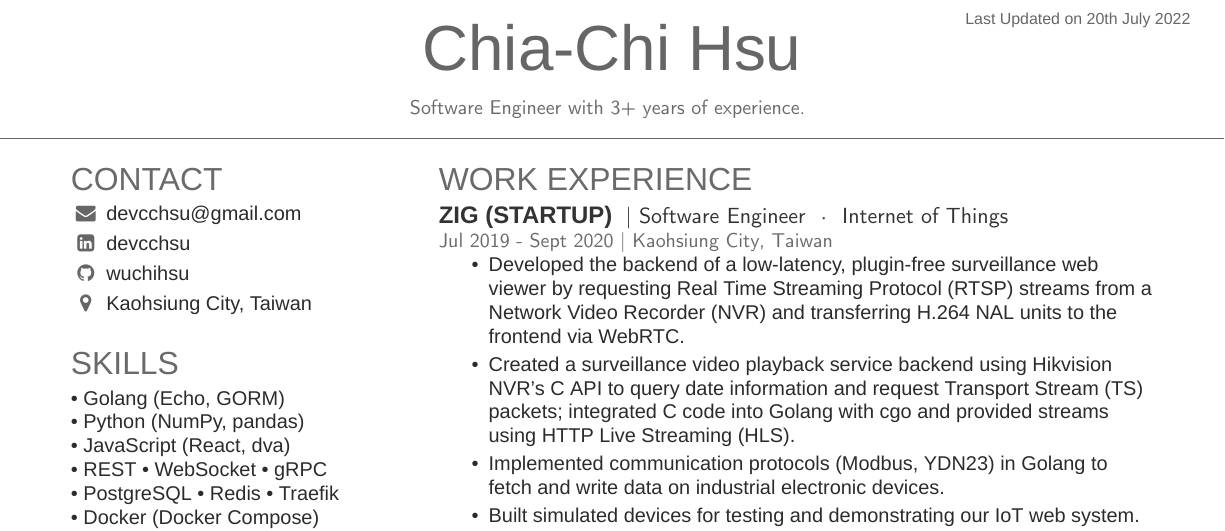
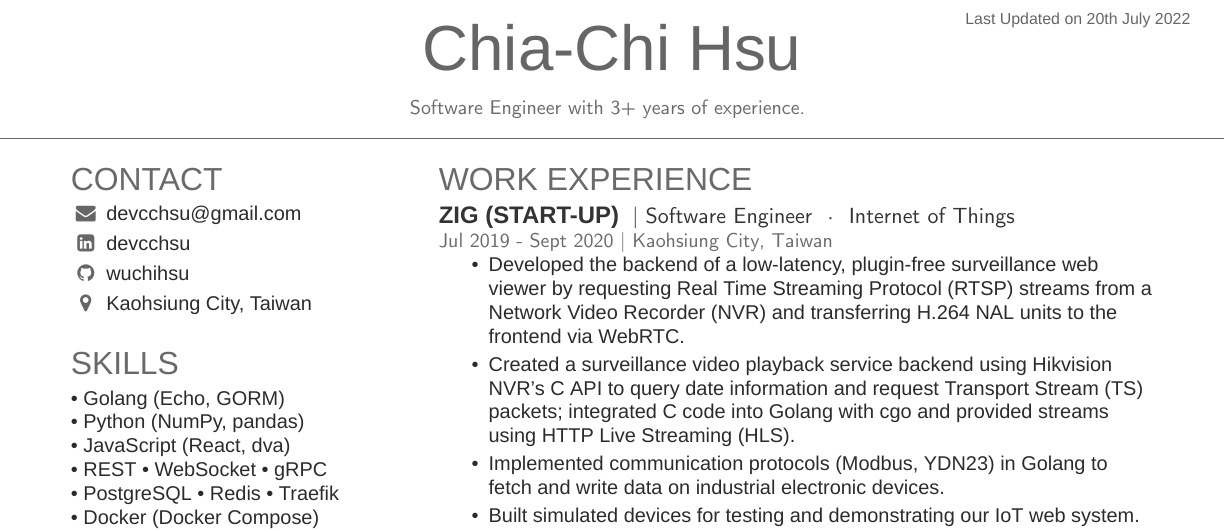
Before and after one commit to wuchihsu/resume, a LaTeX CV (resume.tex): part of the page, cut so that both start at the same text. Compiled offline with XeLaTeX; a missing font is replaced by an installed copy or a similar font.

Commit message:
add a hyphen

```diff
--- a/resume.tex
+++ b/resume.tex
@@ -124,7 +124,7 @@ Mainly focused on Image Processing; had experience with MATLAB, C++, CUDA C.
 %%%%%%%%%%%%%%%%%%%%%%%%%%%%%%%%%%%%%%
 \section{Work Experience}
 
-\runsubsection{ZIG (startup)}
+\runsubsection{ZIG (start-up)}
 \descript{| Software Engineer \textbullet{} Internet of Things}
 \location{ Jul 2019 - Sept 2020 | Kaohsiung City, Taiwan}
 \vspace{\topsep} % Hacky fix for awkward extra vertical space
```
Also changed, not shown: resume.pdf.
